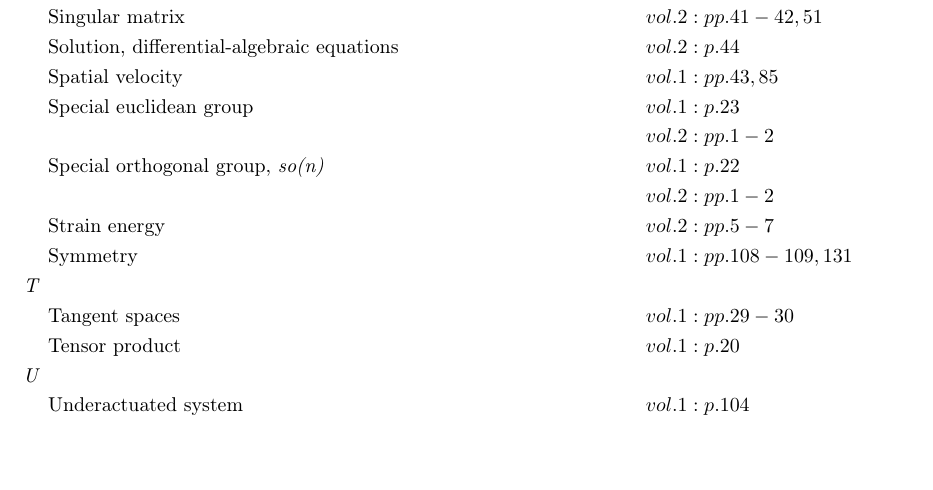
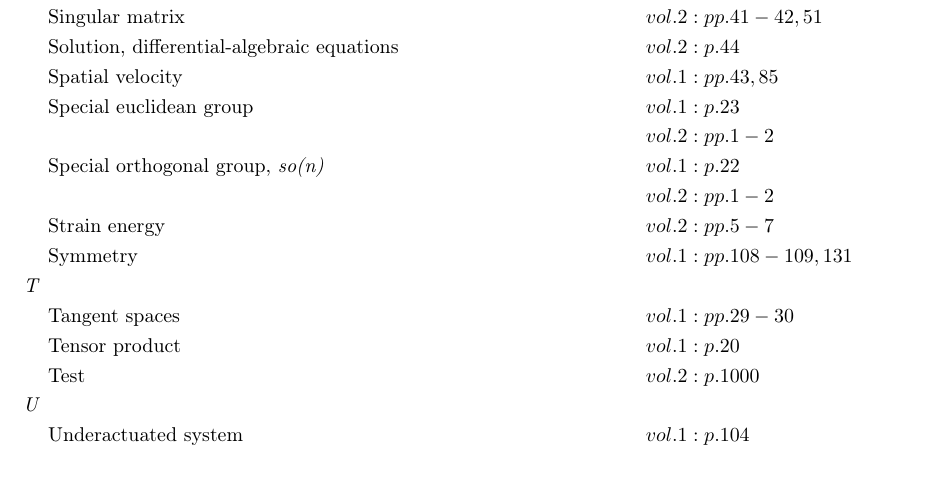
Before and after one commit to danhagen/Journal_Index, a LaTeX document (main.tex): part of page 3 of 4, cut so that both start at the same text, the shorter picture padded with empty space. Compiled offline with pdfLaTeX.

Commit message:
Adding to Index!

```diff
--- a/main.tex
+++ b/main.tex
@@ -126,6 +126,7 @@
 &\text{Symmetry} \hspace*{6em}&& vol. 1: pp. 108-109, 131\\
 \textit{T\hspace{0.5em}} \\&\text{Tangent spaces} \hspace*{6em}&& vol. 1: pp. 29-30\\
 &\text{Tensor product} \hspace*{6em}&& vol. 1: p. 20\\
+&\text{Test} \hspace*{6em}&& vol. 2: p. 1000\\
 \textit{U\hspace{0.5em}} \\&\text{Underactuated system} \hspace*{6em}&& vol. 1: p. 104\\
 &\text{Underdetermined system} \hspace*{6em}&& vol. 2: pp. 19, 41\\
 \textit{V\hspace{0.5em}} \\&\text{Varignon's theorem} \hspace*{6em}&& vol. 1: p. 1\\
```
Also changed, not shown: main.pdf, 1 other file.
